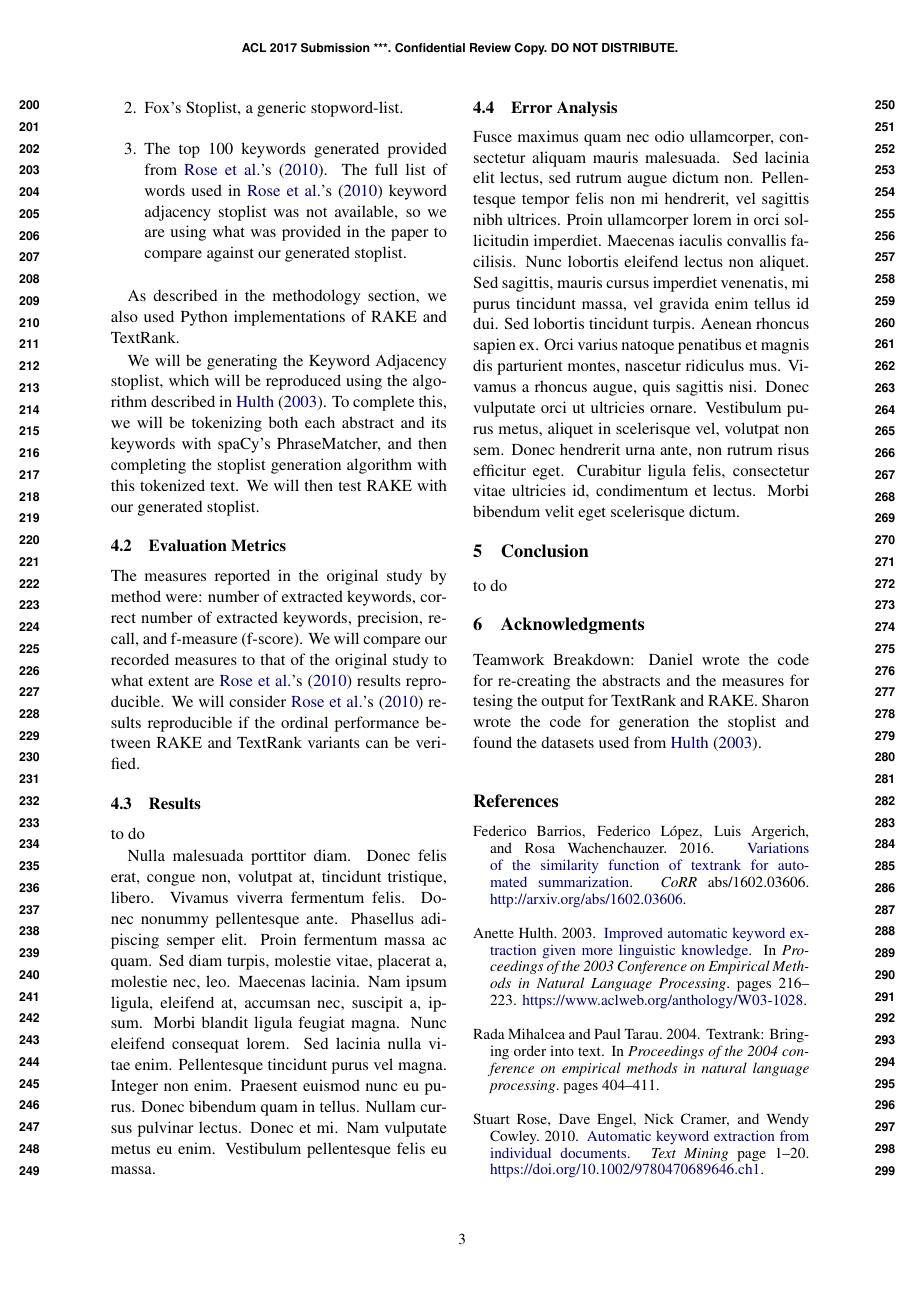
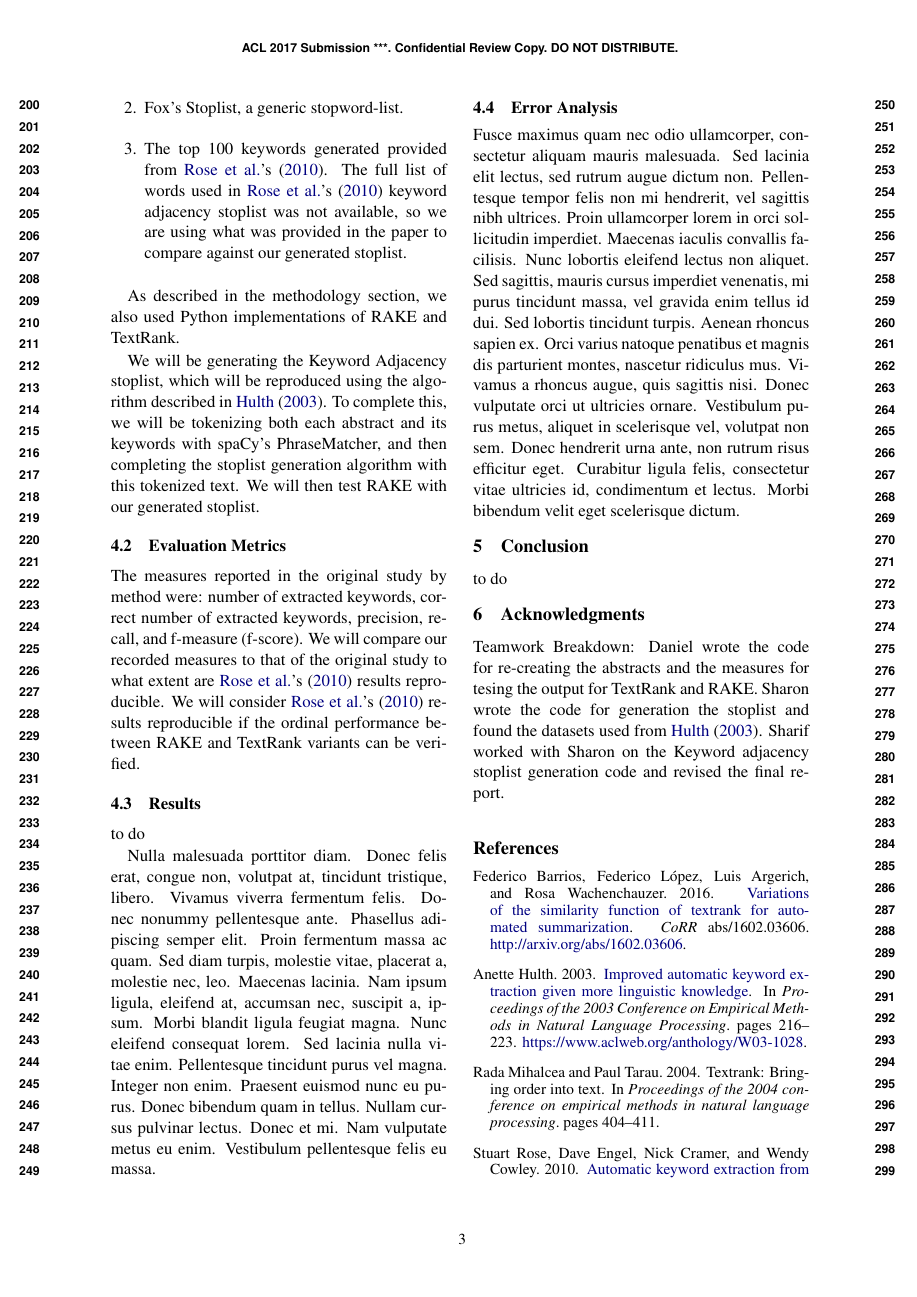
Before and after one commit to shouyang/CMPUT497TermProject, a LaTeX document (report/final_report_draft_shouyang_albakoun_hains.tex): page 3 of 4. Compiled offline with pdfLaTeX.

Commit message:
Update final_report_draft_shouyang_albakoun_hains.tex

```diff
--- a/report/final_report_draft_shouyang_albakoun_hains.tex
+++ b/report/final_report_draft_shouyang_albakoun_hains.tex
@@ -177,7 +177,7 @@ to do
 
 \section{Acknowledgments}
 
-Teamwork Breakdown: Daniel wrote the code for re-creating the abstracts and the measures for tesing the output for TextRank and RAKE. Sharon wrote the code for generation the stoplist and found the datasets used from \citet{hulth-2003-improved}.
+Teamwork Breakdown: Daniel wrote the code for re-creating the abstracts and the measures for tesing the output for TextRank and RAKE. Sharon wrote the code for generation the stoplist and found the datasets used from \citet{hulth-2003-improved}. Sharif worked with Sharon on the Keyword adjacency stoplist generation code and revised the final report.
 
 
 % include your own bib file like this:
```
Also changed, not shown: report/final_report_draft_shouyang_albakoun_hains.tex (2 more changed lines).
